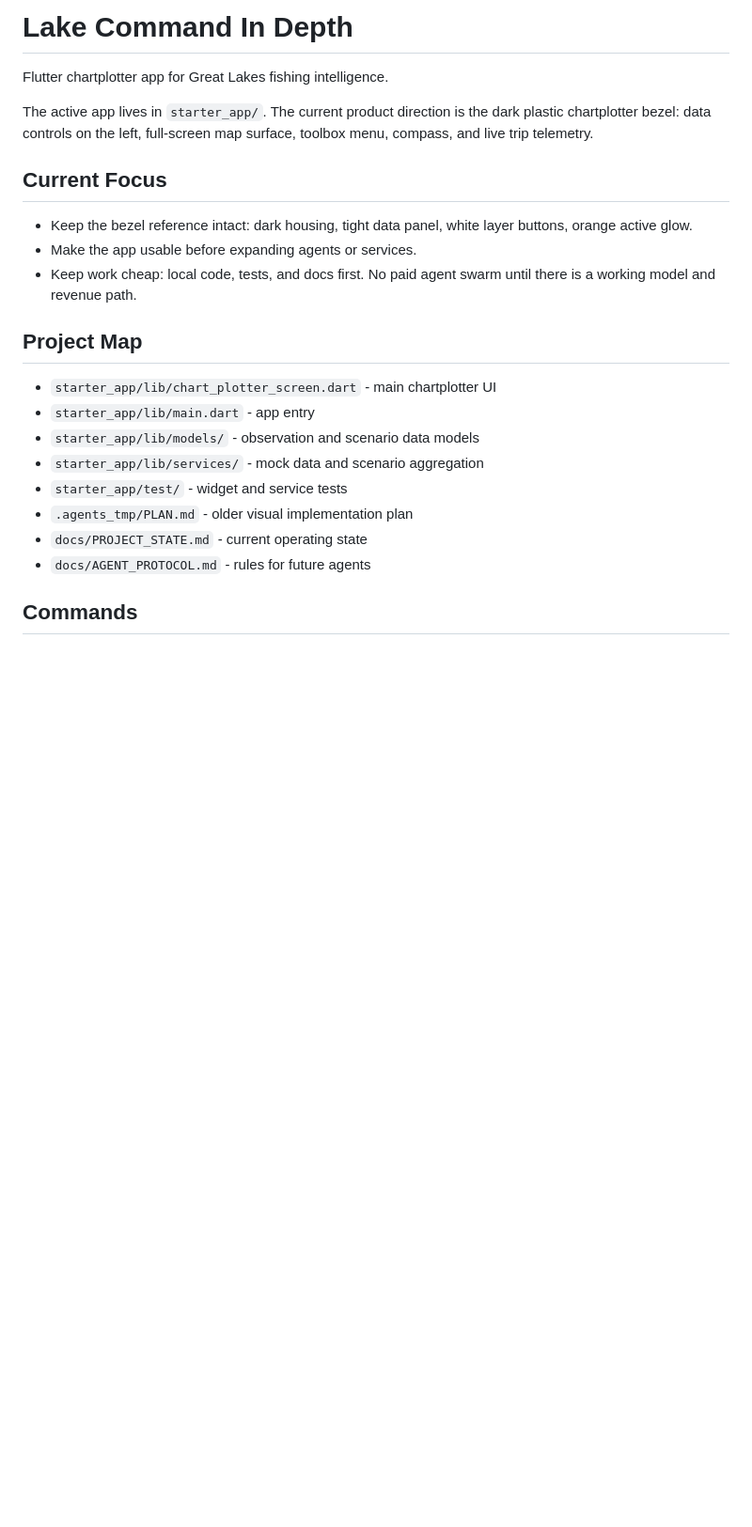
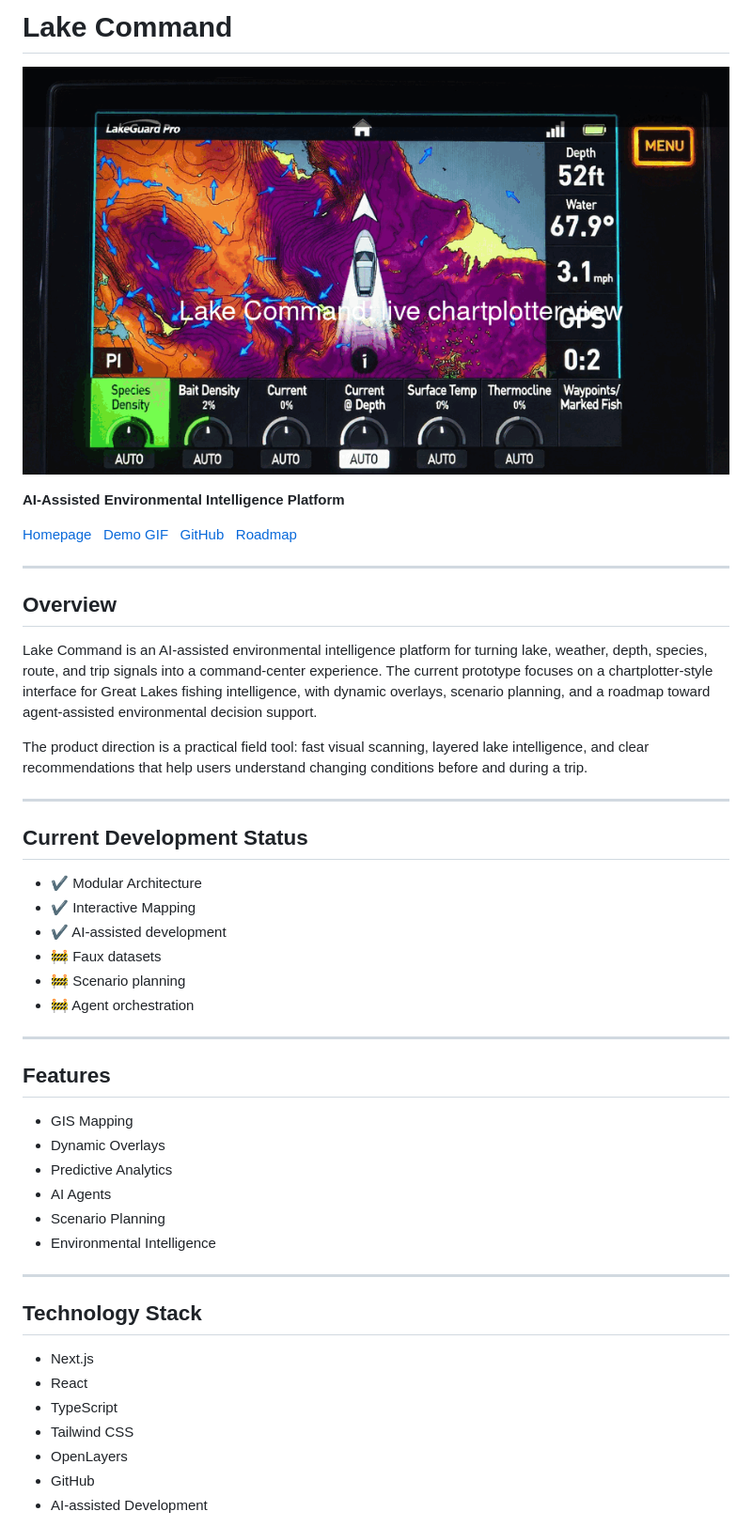
Before and after one commit to CapAhabb/Lake-Command-In-Depth, a Markdown page: README.md, the part around the change printed below. Shown: that part at 94% size. Drawn GitHub-style; pictures changed too: docs/assets/lake-command-demo.gif (added); blank space fills up the shorter version.

Commit message:
Add showcase homepage and README media

```diff
--- a/README.md
+++ b/README.md
@@ -1,28 +1,50 @@
-# Lake Command In Depth
+# Lake Command
 
-Flutter chartplotter app for Great Lakes fishing intelligence.
+![Lake Command animated demo](docs/assets/lake-command-demo.gif)
 
-The active app lives in `starter_app/`. The current product direction is the
-dark plastic chartplotter bezel: data controls on the left, full-screen map
-surface, toolbox menu, compass, and live trip telemetry.
+**AI-Assisted Environmental Intelligence Platform**
 
-## Current Focus
+[Homepage](index.html) &nbsp; [Demo GIF](docs/assets/lake-command-demo.gif) &nbsp; [GitHub](https://github.com/CapAhabb/Lake-Command-In-Depth) &nbsp; [Roadmap](docs/ROADMAP.md)
 
-- Keep the bezel reference intact: dark housing, tight data panel, white layer
-  buttons, orange active glow.
-- Make the app usable before expanding agents or services.
-- Keep work cheap: local code, tests, and docs first. No paid agent swarm until
-  there is a working model and revenue path.
+---
 
-## Project Map
+## Overview
 
-- `starter_app/lib/chart_plotter_screen.dart` - main chartplotter UI
-- `starter_app/lib/main.dart` - app entry
-- `starter_app/lib/models/` - observation and scenario data models
-- `starter_app/lib/services/` - mock data and scenario aggregation
-- `starter_app/test/` - widget and service tests
-- `.agents_tmp/PLAN.md` - older visual implementation plan
-- `docs/PROJECT_STATE.md` - current operating state
-- `docs/AGENT_PROTOCOL.md` - rules for future agents
+Lake Command is an AI-assisted environmental intelligence platform for turning lake, weather, depth, species, route, and trip signals into a command-center experience. The current prototype focuses on a chartplotter-style interface for Great Lakes fishing intelligence, with dynamic overlays, scenario planning, and a roadmap toward agent-assisted environmental decision support.
 
-## Commands
+The product direction is a practical field tool: fast visual scanning, layered lake intelligence, and clear recommendations that help users understand changing conditions before and during a trip.
+
+---
+
+## Current Development Status
+
+- ✔ Modular Architecture
+- ✔ Interactive Mapping
+- ✔ AI-assisted development
+- 🚧 Faux datasets
+- 🚧 Scenario planning
+- 🚧 Agent orchestration
+
+---
+
+## Features
+
+- GIS Mapping
+- Dynamic Overlays
+- Predictive Analytics
+- AI Agents
+- Scenario Planning
+- Environmental Intelligence
+
+---
+
+## Technology Stack
+
+- Next.js
+- React
+- TypeScript
+- Tailwind CSS
+- OpenLayers
+- GitHub
+- AI-assisted Development
+
```
Also changed, not shown: other parts of README.md (+35 -4 lines), docs/assets/lake-command-hero.jpg (added), docs/assets/lake-temp-overlay.jpeg (added), docs/assets/menu-settings-overlay.jpeg (added), docs/assets/species-density-overlay.jpeg (added), 2 other files.
